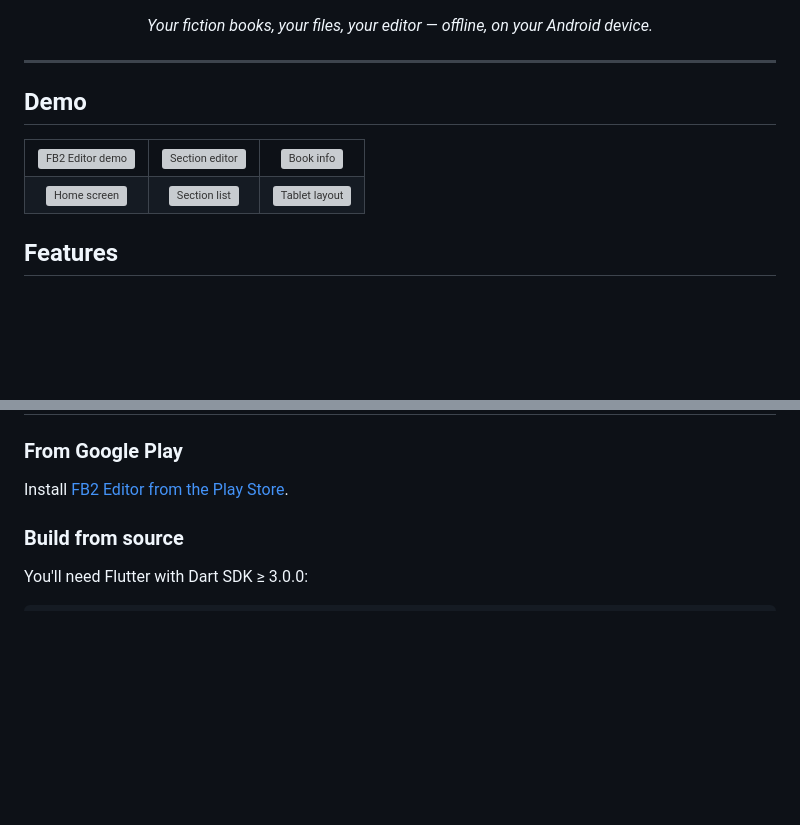
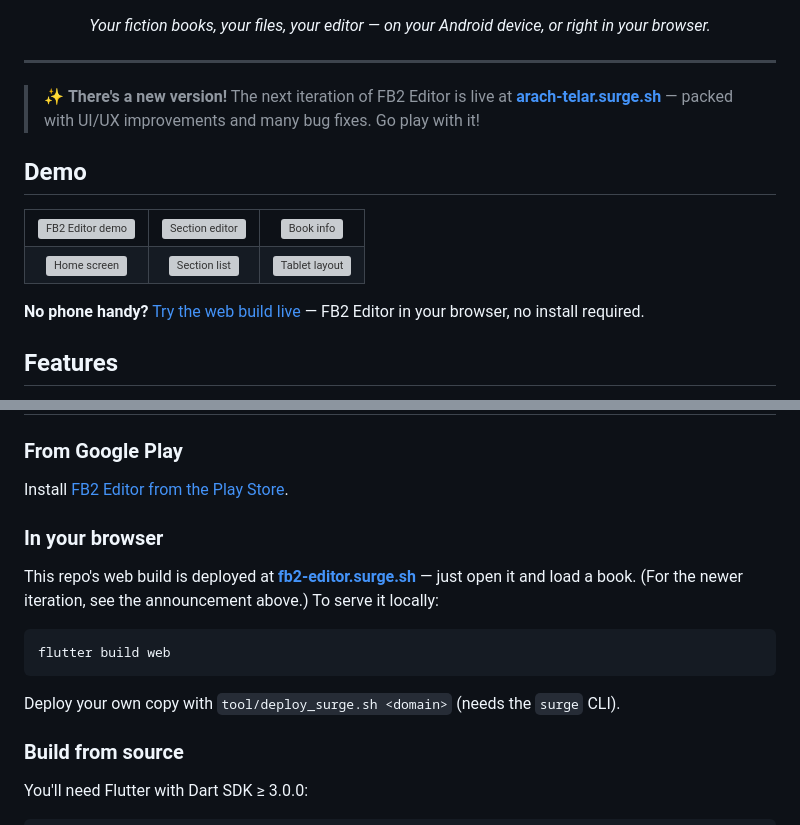
Before and after one commit to Basiliskin/FB2-Editor, a Markdown page: README.md, 2 parts joined by grey strips. GitHub-like rendering; blank space fills up the shorter version; grey boxes are pictures that could not be loaded.

Commit message:
reasme update

````diff
--- a/README.md
+++ b/README.md
@@ -9,9 +11,13 @@
     <img src="https://img.shields.io/badge/built%20with-Flutter-02569B.svg" alt="Flutter"/>
   </p>
-  <p><em>Your fiction books, your files, your editor — offline, on your Android device.</em></p>
+  <p><em>Your fiction books, your files, your editor — on your Android device, or right in your browser.</em></p>
 </div>
 
 ---
+
+> ✨ **There's a new version!** The next iteration of FB2 Editor is live at
+> **[arach-telar.surge.sh](https://arach-telar.surge.sh/)** — packed with UI/UX improvements and
+> many bug fixes. Go play with it!
 
 ## Demo
 
@@ -27,6 +33,8 @@
     <td align="center"><img src="resources/screenshots/tablet.png" alt="Tablet layout" width="200"/></td>
   </tr>
 </table>
+
+**No phone handy?** [Try the web build live](https://fb2-editor.surge.sh) — FB2 Editor in your browser, no install required.
 
 ## Features
 
@@ -45,6 +53,16 @@
 ### From Google Play
 
 Install [FB2 Editor from the Play Store](https://play.google.com/store/apps/details?id=com.caragulak.fb2editor).
+
+### In your browser
+
+This repo's web build is deployed at **[fb2-editor.surge.sh](https://fb2-editor.surge.sh)** — just open it and load a book. (For the newer iteration, see the announcement above.) To serve it locally:
+
+```sh
+flutter build web
+```
+
+Deploy your own copy with `tool/deploy_surge.sh <domain>` (needs the `surge` CLI).
 
 ### Build from source
 
````
Also changed, not shown: other parts of README.md (+3 -1 lines).
